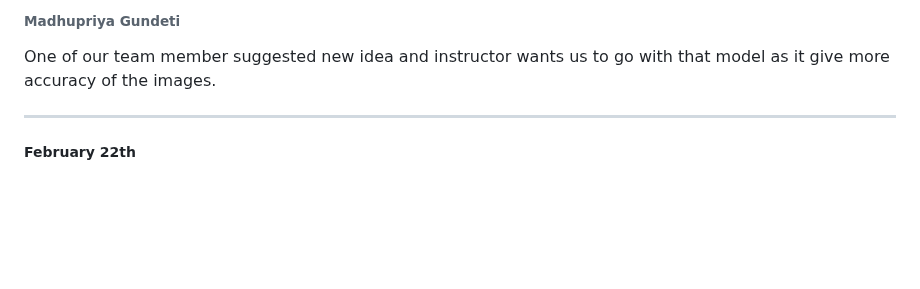
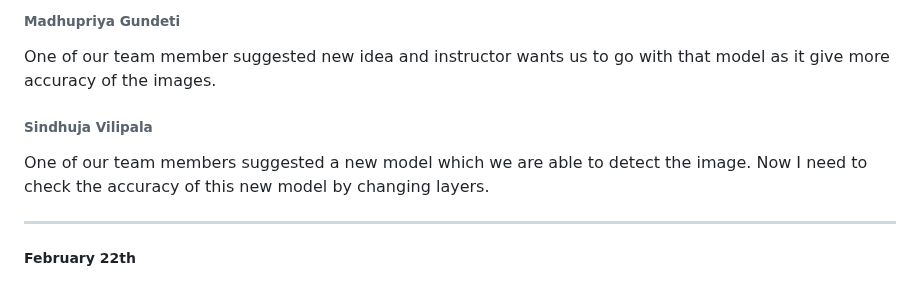
Before and after one commit to srujan0403/GDP2_Project_Group3, a Markdown page: Daily Updates.md, the part around the change. Rendered like a GitHub page; blank space fills up the shorter version.

Commit message:
Update on Feb 20th

```diff
--- a/Daily Updates.md
+++ b/Daily Updates.md
@@ -191,6 +191,9 @@ Srujan suggested new model for our project with which we are able to detect the
 ###### Madhupriya Gundeti
 One of our team member suggested new idea and instructor wants us to go with that model as it give more accuracy of the images.
 
+###### Sindhuja Vilipala
+One of our team members suggested a new model which we are able to detect the image. Now I need to check the accuracy of this new model by changing layers.
+
 ---------------------------------------------------------------------------------
 ##### February 22th
 ###### Anjana Thanguturi
```
